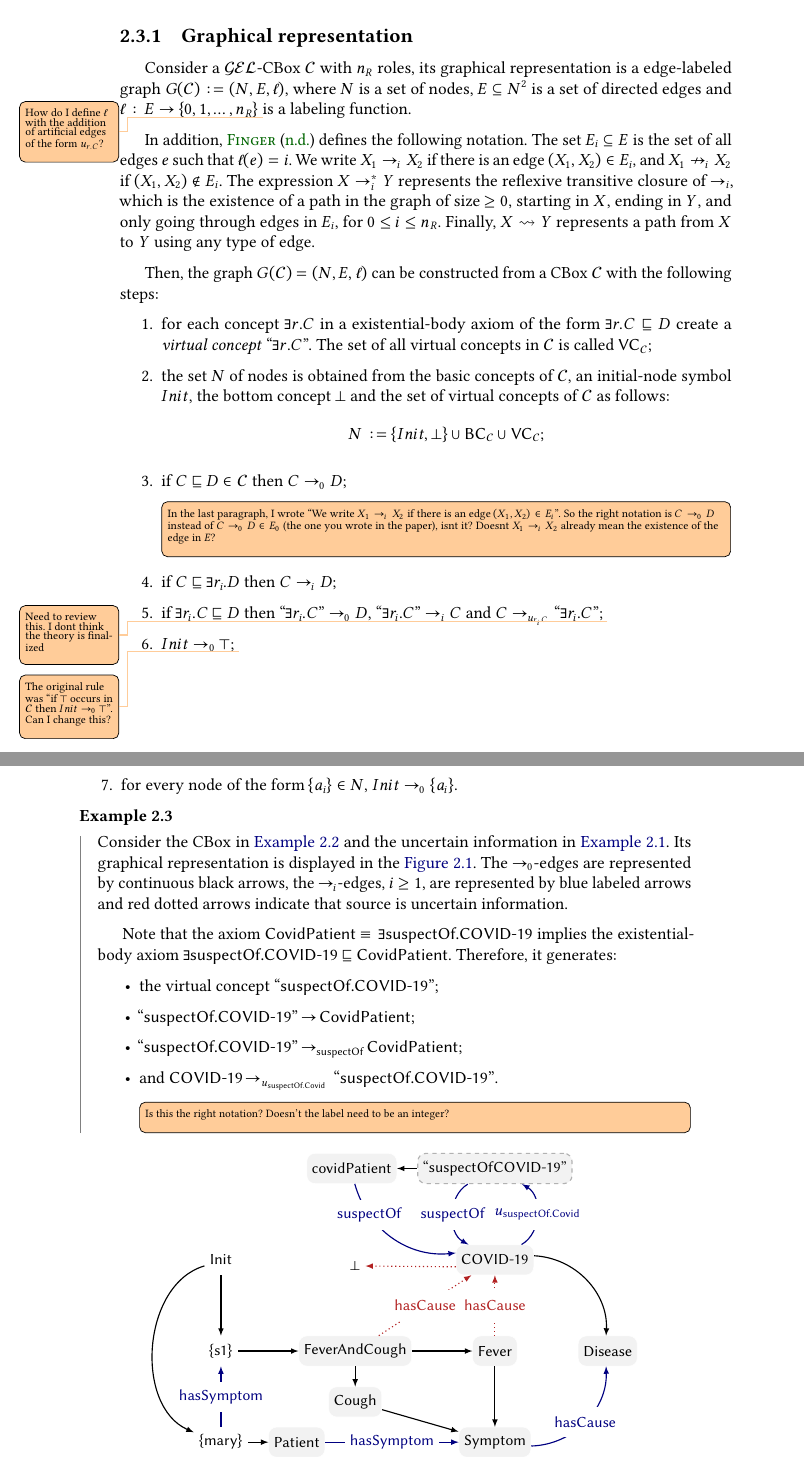
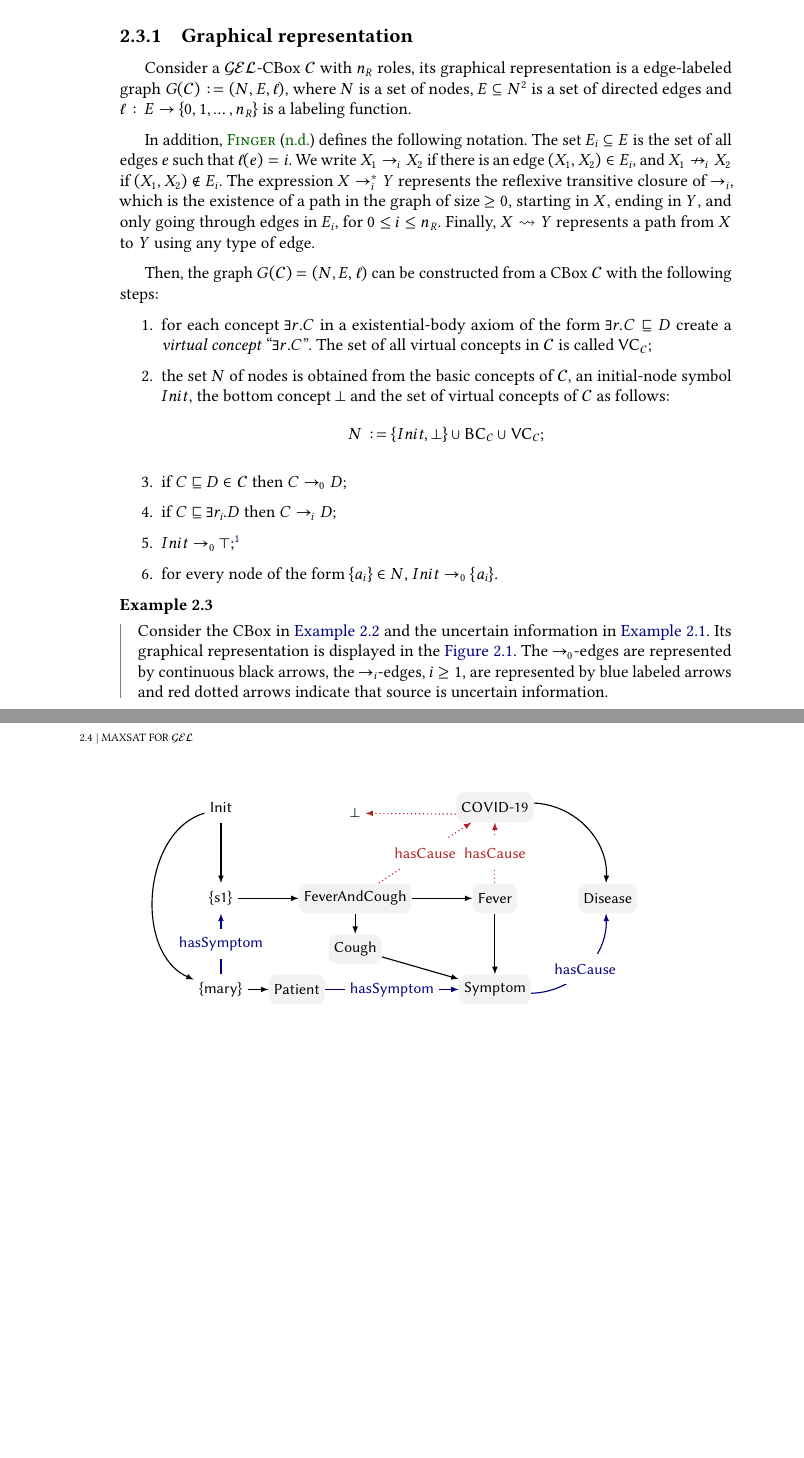
Before and after one commit to AndrewIjano/mac0499-monograph, a LaTeX thesis (tese.tex, which reads content/02-background.tex): two parts of pages 22 and 23 of 43, joined at a grey line, cut so that both start at the same text, the shorter picture padded with empty space. Compiled offline with pdfLaTeX.

Commit message:
Remove body existential axiom results

```diff
--- a/content/02-background.tex
+++ b/content/02-background.tex
@@ -191,7 +190,7 @@ The name of this fragment comes from the fact that each GCI can be represented a
 \subsection{Graphical representation}
 \label{subsec:graph-repr}
 
-Consider a $\gel$-CBox $\CC$ with $n_R$ roles, its graphical representation is a edge-labeled graph $G(\CC) := (N, E, \ell)$, where $N$ is a set of nodes, $E \subseteq N^2$ is a set of directed edges and $\ell: E \to \{0, 1, \dots, n_R\}$ \todo{How do I define $\ell$ with the addition of artificial edges of the form $u_{r.C}$?} is a labeling function.
+Consider a $\gel$-CBox $\CC$ with $n_R$ roles, its graphical representation is a edge-labeled graph $G(\CC) := (N, E, \ell)$, where $N$ is a set of nodes, $E \subseteq N^2$ is a set of directed edges and $\ell: E \to \{0, 1, \dots, n_R\}$ is a labeling function.
 
 In addition, \citet{Fin2020} defines the following notation. The set $E_i \subseteq E$ is the set of all edges $e$ such that $\ell(e) = i$. We write $X_1 \to_i X_2$ if there is an edge $(X_1, X_2) \in E_i$, and $X_1 \nto_i X_2$ if $(X_1, X_2) \not\in E_i$. The expression $X \to_i^* Y$ represents the reflexive transitive closure of $\to_i$, which is the existence of a path in the graph of size $\geq 0$, starting in $X$, ending in $Y$, and only going through edges in $E_i$, for $0 \leq i \leq n_R$. Finally, $X \rightsquigarrow Y$ represents a path from $X$ to $Y$ using any type of edge.
 
@@ -200,23 +199,14 @@ Then, the graph $G(\cbox) = (N, E, \ell)$ can be constructed from a CBox $\cbox$
 	\item for each concept $\exists r.C$ in a existential-body axiom of the form $\exists r.C \isa D$ create a \emph{virtual concept} ``$\exists r.C$''. The set of all virtual concepts in $\CC$ is called $\textsf{VC}_\CC$;
 	\item the set $N$ of nodes is obtained from the basic concepts of $\CC$, an initial-node symbol $Init$, the bottom concept $\bot$ and the set of virtual concepts of $\CC$ as follows:
 	\[ N := \{Init, \bot\} \cup \textsf{BC}_\CC \cup \textsf{VC}_\CC; \]
-	\item if $C \isa D \in \CC$ then $C \to_0 D$; \todo[inline]{In the last paragraph, I wrote ``We write $X_1 \to_i X_2$ if there is an edge $(X_1, X_2) \in E_i$''. So the right notation is $C \to_0 D$ instead of $C \to_0 D \in E_0$ (the one you wrote in the paper), isnt it?  Doesnt $X_1 \to_i X_2$ already mean the existence of the edge in $E$? }
+	\item if $C \isa D \in \CC$ then $C \to_0 D$;
 	\item if $C \isa \exists r_i.D$ then $C \to_i D$;
-	\item if $\exists r_i.C \isa D$ then $\vc{\exists r_i.C} \to_0 D$, $\vc{\exists r_i.C} \to_i C$ and $C \to_{u_{r_i.C}} \vc{\exists r_i.C}$; \todo{Need to review this. I dont think the theory is finalized}
-	\item $Init \to_0 \top$; \todo{The original rule was ``if $\top$ occurs in $\CC$ then $Init \to_0 \top$''. Can I change this?}
+	\item $Init \to_0 \top$;\footnote{Talk about sat}
 	\item for every node of the form $\{a_i\} \in N$, $Init \to_0 \{a_i\}$.
 \end{enumerate}
 
 \begin{example}
 	Consider the CBox in \autoref{exmp:gel-def} and the uncertain information in \autoref{exmp:el-cbox-def}. Its graphical representation is displayed in the \autoref{fig:gel-graph}. The $\to_0$-edges are represented by continuous black arrows, the $\to_i$-edges, $i \geq 1$, are represented by blue labeled arrows and red dotted arrows indicate that source is uncertain information.
-
-	Note that the axiom \textsf{CovidPatient $\equiv\, \exists$suspectOf.COVID-19} implies the existential-body axiom \textsf{$\exists$suspectOf.COVID-19 $\isa$ CovidPatient}. Therefore, it generates:
-	\begin{itemize}
-		\item the virtual concept ``\textsf{suspectOf.COVID-19}'';
-		\item \textsf{``suspectOf.COVID-19''$\,\to\,$CovidPatient};
-		\item \textsf{``suspectOf.COVID-19''$\,\to_{\textsf{suspectOf}}\,$CovidPatient};
-		\item and \textsf{COVID-19$\,\to_{u_{\text{suspectOf.Covid}}}\,$ ``suspectOf.COVID-19''}. \todo[inline]{Is this the right notation? Doesn't the label need to be an integer?}
-	\end{itemize}
 \end{example}
 
 \tikzstyle{block} = [draw, rectangle, rounded corners=.2cm, fill=black!5, draw=white]
@@ -241,8 +231,8 @@ Then, the graph $G(\cbox) = (N, E, \ell)$ can be constructed from a CBox $\cbox$
 		\node [block, below=of fever] (symptom) {Symptom};
 		\node [block, above=of fever] (covid) {COVID-19};
 		\node [block, right=of fever] (disease) {Disease};
-		\node [dashblock, above=of covid] (suspofcov) {``suspectOfCOVID-19''};
-		\node [block, left=0.5cm of suspofcov] (covidpat) {covidPatient};
+		% \node [dashblock, above=of covid] (suspofcov) {``suspectOfCOVID-19''};
+		% \node [block, left=0.5cm of suspofcov] (covidpat) {covidPatient};
 		\node [above=of fevcough, yshift=-0.15cm] (bot) {$\bot$};
 
 		\path [arrow]
@@ -255,16 +245,16 @@ Then, the graph $G(\cbox) = (N, E, \ell)$ can be constructed from a CBox $\cbox$
 		(fevcough) edge (cough)
 		(cough) edge (symptom)
 		(fever) edge (symptom)
-		(suspofcov) edge (covidpat)
+		% (suspofcov) edge (covidpat)
 		;
 
 		\path [arrow, NavyBlue]
 		(mary) edge node [midway, fill=white, anchor=center] {hasSymptom} (s1)
 		(patient) edge node [midway, fill=white, anchor=center] {hasSymptom} (symptom)
-		(covidpat) edge[bend right = 40] node [near start, fill=white, anchor=center] {suspectOf} (covid.170)
+		% (covidpat) edge[bend right = 40] node [near start, fill=white, anchor=center] {suspectOf} (covid.170)
 		(symptom) edge[bend right = 45] node [midway, fill=white, anchor=center] {hasCause} (disease)
-		(suspofcov) edge[bend right = 60] node [midway, fill=white, anchor=center] {suspectOf} (covid)
-	(covid) edge[bend right = 60] node [midway, fill=white, anchor=center] {$u_{\text{suspectOf.Covid}}$} (suspofcov)
+		% (suspofcov) edge[bend right = 60] node [midway, fill=white, anchor=center] {suspectOf} (covid)
+		% (covid) edge[bend right = 60] node [midway, fill=white, anchor=center] {$u_{\text{suspectOf.Covid}}$} (suspofcov)
 		;
 
 		\path [arrow, dotted, FireBrick]
```
Also changed, not shown: tese.pdf, content/02-background.tex (3 more changed lines).
